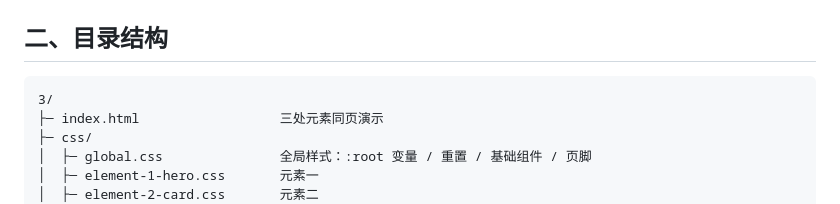
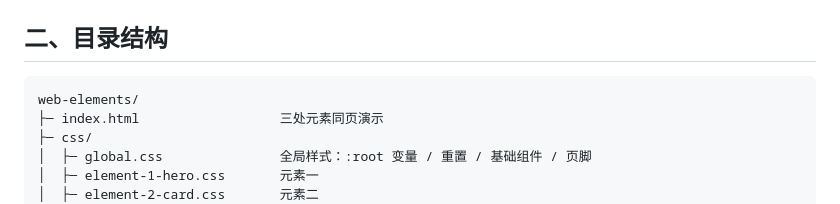
Before and after one commit to tengfei8xmkjxi/tf, a Markdown page: web-elements/README.md, the part around the change. GitHub-like rendering.

Commit message:
README：目录名同步为 web-elements

````diff
--- a/web-elements/README.md
+++ b/web-elements/README.md
@@ -14,7 +14,7 @@
 ## 二、目录结构
 
 ```
-3/
+web-elements/
 ├─ index.html                  三处元素同页演示
 ├─ css/
 │  ├─ global.css               全局样式：:root 变量 / 重置 / 基础组件 / 页脚
````
